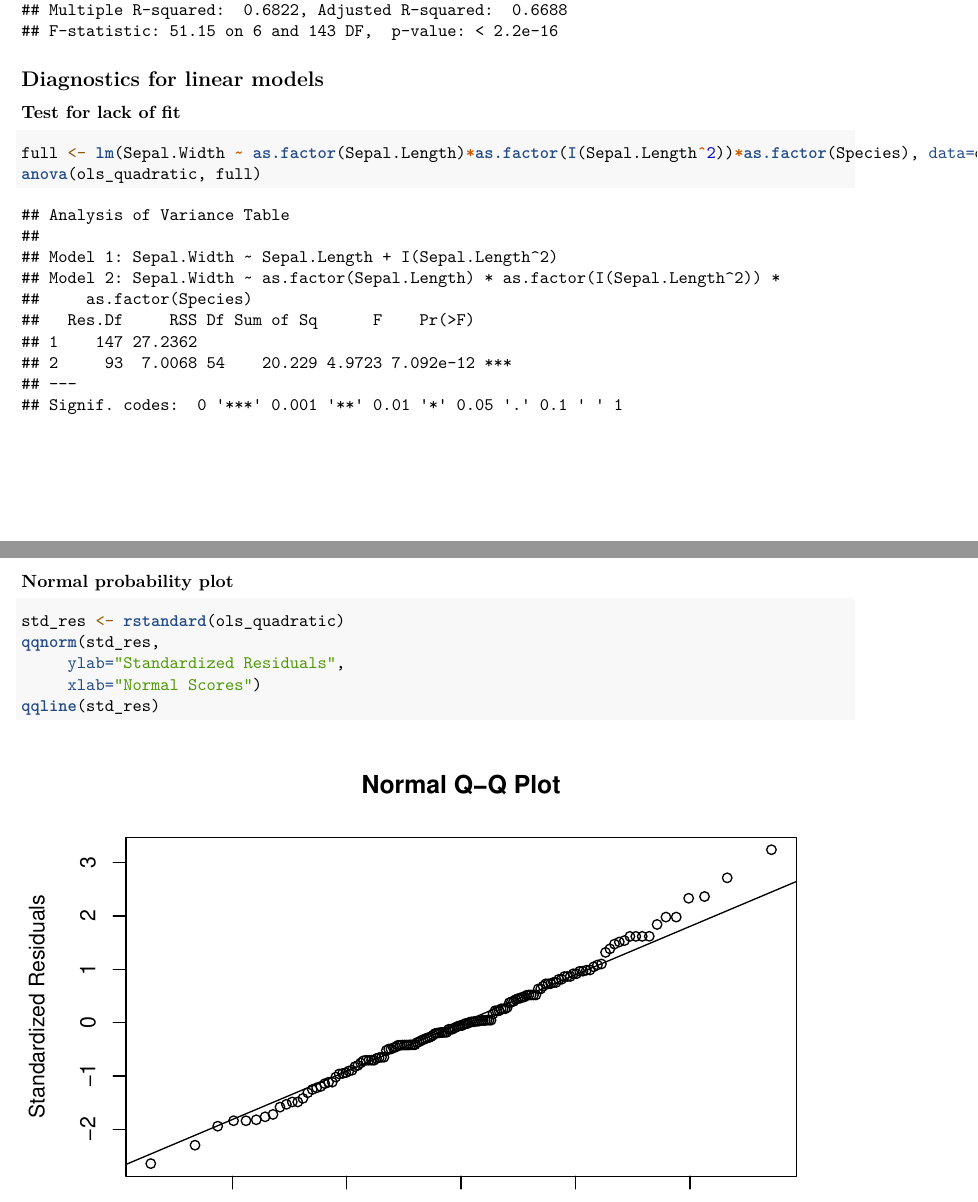
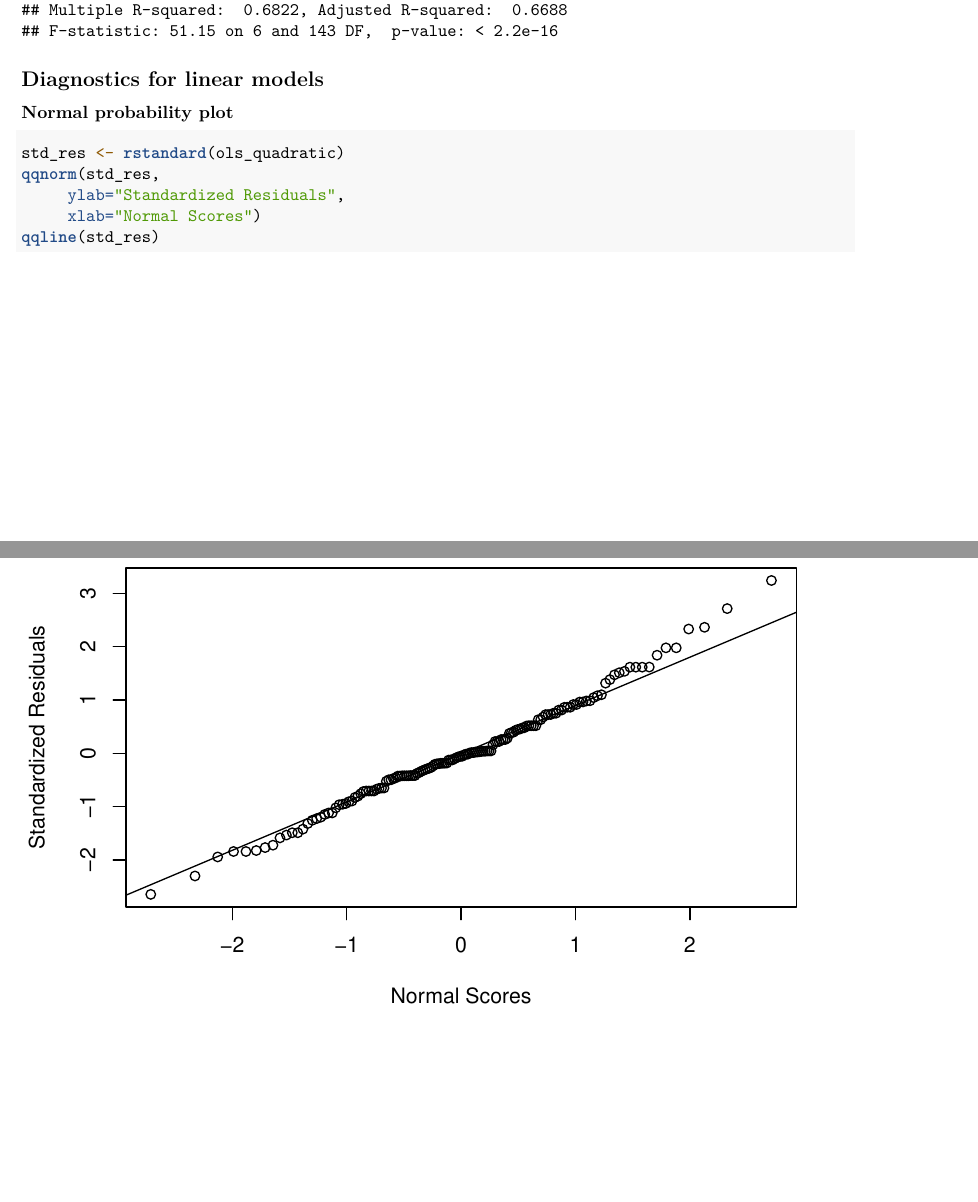
Before and after one commit to emiliolehoucq/stats-modeling-in-R, an R Markdown document (Part I-Exploratory_Data_Analysis_Linear_Regression_Anova.Rmd): two parts of pages 21 and 22 of 26, joined at a grey line, cut so that both start at the same text, the shorter picture padded with empty space. Rendered offline with R 4.5, knitr and Pandoc, then LaTeX, with nearby package versions; some code elsewhere in the file could not run offline.

Commit message:
Update Part I-Exploratory_Data_Analysis_Linear_Regression_Anova.Rmd

````diff
--- a/Part I-Exploratory_Data_Analysis_Linear_Regression_Anova.Rmd
+++ b/Part I-Exploratory_Data_Analysis_Linear_Regression_Anova.Rmd
@@ -507,12 +507,6 @@ summary(step_2)
 
 ## Diagnostics for linear models
 
-### Test for lack of fit
-
-```{r}
-full <- lm(Sepal.Width ~ as.factor(Sepal.Length)*as.factor(I(Sepal.Length^2))*as.factor(Species), data=data)
-anova(ols_quadratic, full)
-```
 ### Normal probability plot
 
 ```{r}
````
